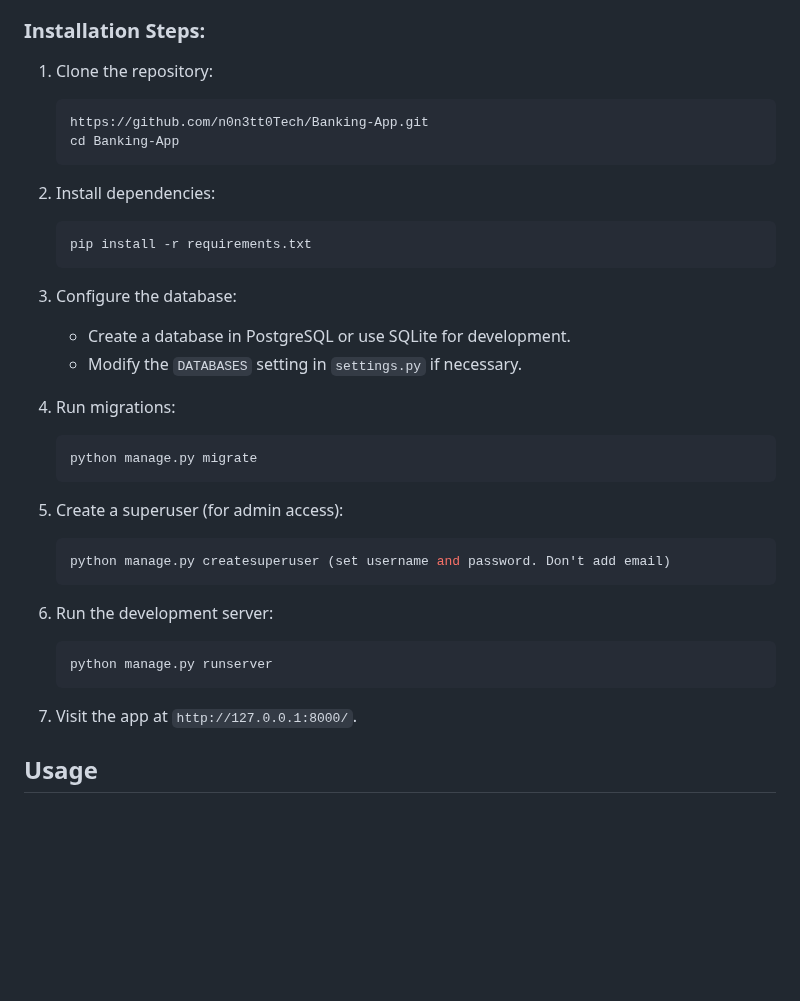
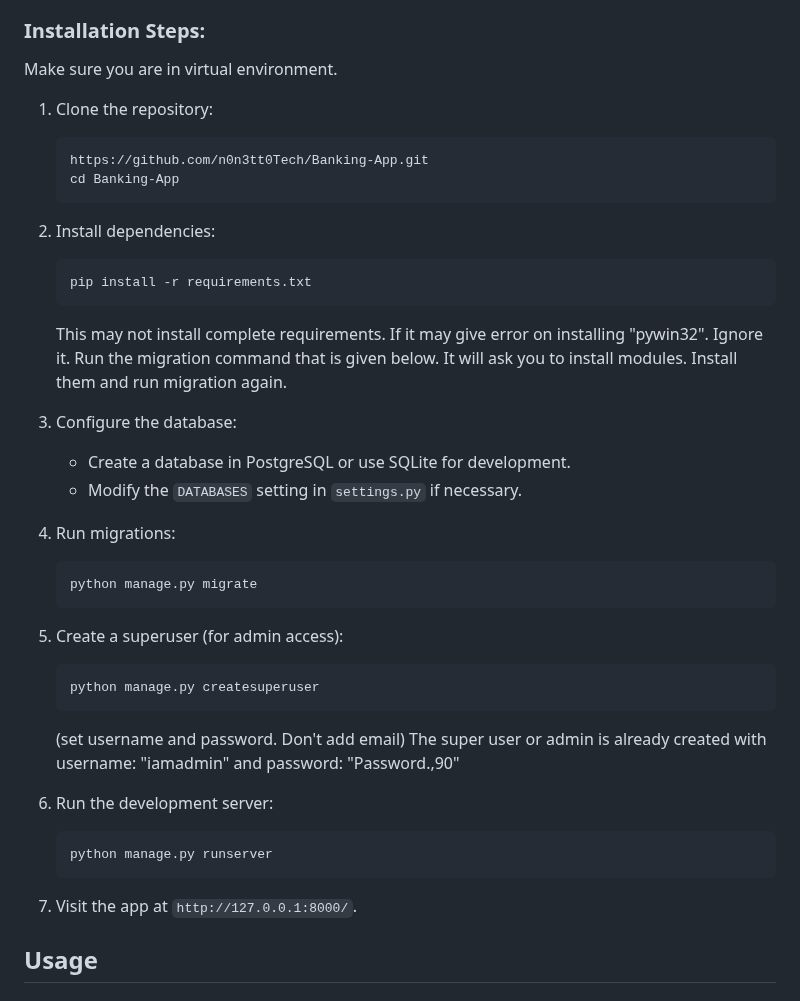
Before and after one commit to n0n3tt0Tech/Banking-App, a Markdown page: README.md, the part around the change. Rendered like a GitHub page; blank space fills up the shorter version.

````diff
--- a/README.md
+++ b/README.md
@@ -30,6 +30,8 @@ Welcome to **Banking App**, a Django-based web application with various user fun
 
 ### Installation Steps:
 
+Make sure you are in virtual environment.
+
 1. Clone the repository:
     ```bash
     https://github.com/n0n3tt0Tech/Banking-App.git
@@ -40,27 +42,31 @@ Welcome to **Banking App**, a Django-based web application with various user fun
     ```bash
     pip install -r requirements.txt
     ```
+    This may not install complete requirements. If it may give error on installing "pywin32". Ignore it. Run the migration command
+    that is given below. It will ask you to install modules. Install them and run migration again.
 
-3. Configure the database:
+4. Configure the database:
     - Create a database in PostgreSQL or use SQLite for development.
     - Modify the `DATABASES` setting in `settings.py` if necessary.
 
-4. Run migrations:
+5. Run migrations:
     ```bash
     python manage.py migrate
     ```
 
-5. Create a superuser (for admin access):
+6. Create a superuser (for admin access):
     ```bash
-    python manage.py createsuperuser (set username and password. Don't add email)
+    python manage.py createsuperuser
     ```
+     (set username and password. Don't add email)
+    The super user or admin is already created with username: "iamadmin" and password: "Password.,90"
 
-6. Run the development server:
+7. Run the development server:
     ```bash
     python manage.py runserver
     ```
 
-7. Visit the app at `http://127.0.0.1:8000/`.
+8. Visit the app at `http://127.0.0.1:8000/`.
 
 ## Usage
 
````
